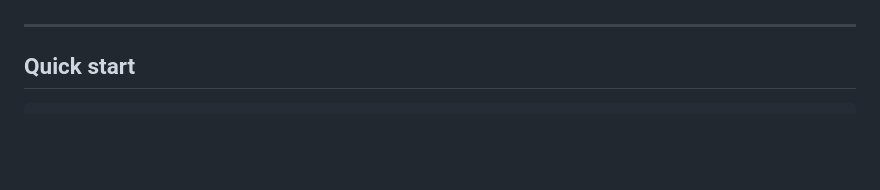
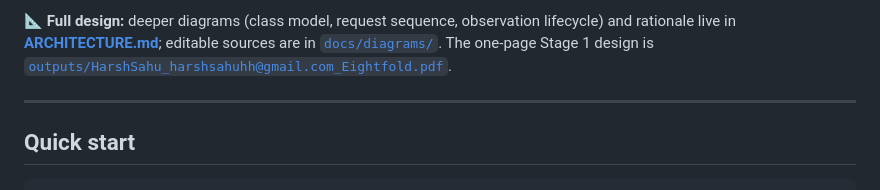
Before and after one commit to Harsh067899/EightfoldAI_CandidateTransformer, a Markdown page: README.md, the part around one of its changes. Rendered like a GitHub page; blank space fills up the shorter version.

Commit message:
docs: Update README and add detailed Architecture markdown

```diff
--- a/README.md
+++ b/README.md
@@ -9,3 +37,7 @@ guess.
+📐 **Full design:** deeper diagrams (class model, request sequence, observation
+lifecycle) and rationale live in **[ARCHITECTURE.md](ARCHITECTURE.md)**; editable
+sources are in [`docs/diagrams/`](docs/diagrams). The one-page Stage 1 design is
+[`outputs/HarshSahu_harshsahuhh@gmail.com_Eightfold.pdf`](outputs/).
 
 ---
 
```
Also changed, not shown: other parts of README.md (+28 -0 lines), ARCHITECTURE.md (added, +261 -0 lines).
